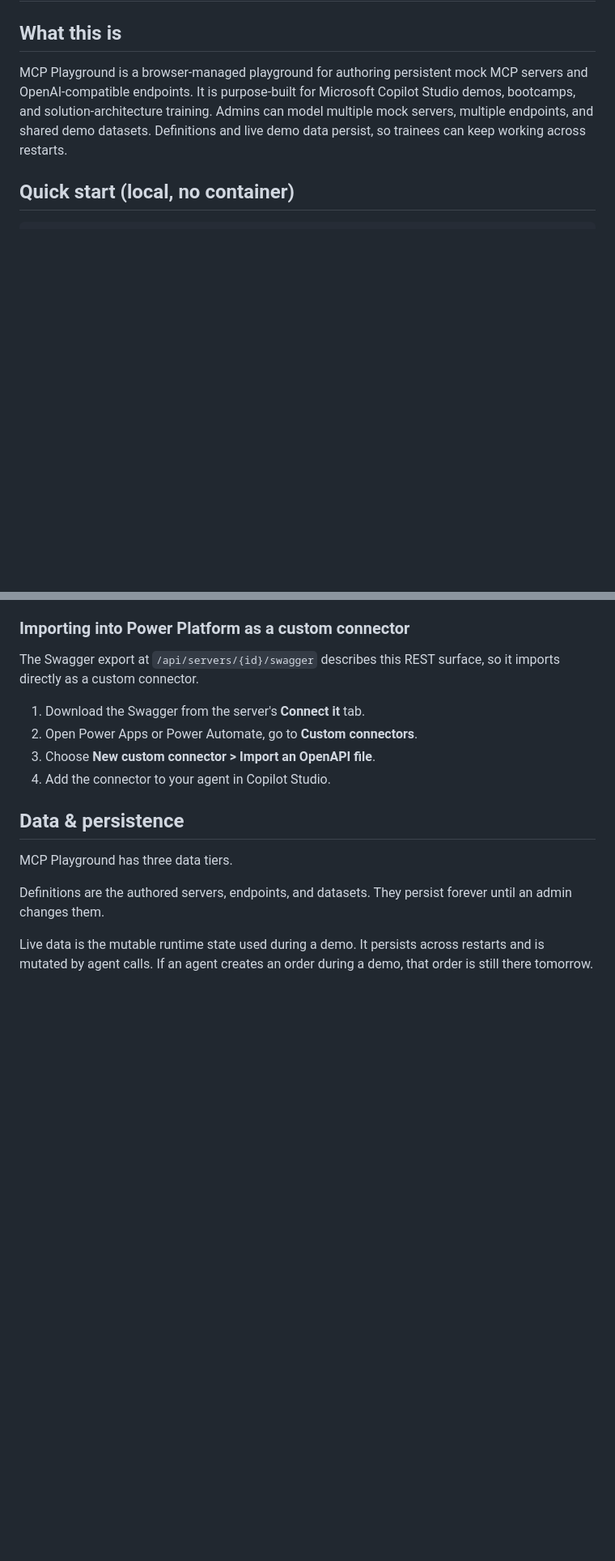
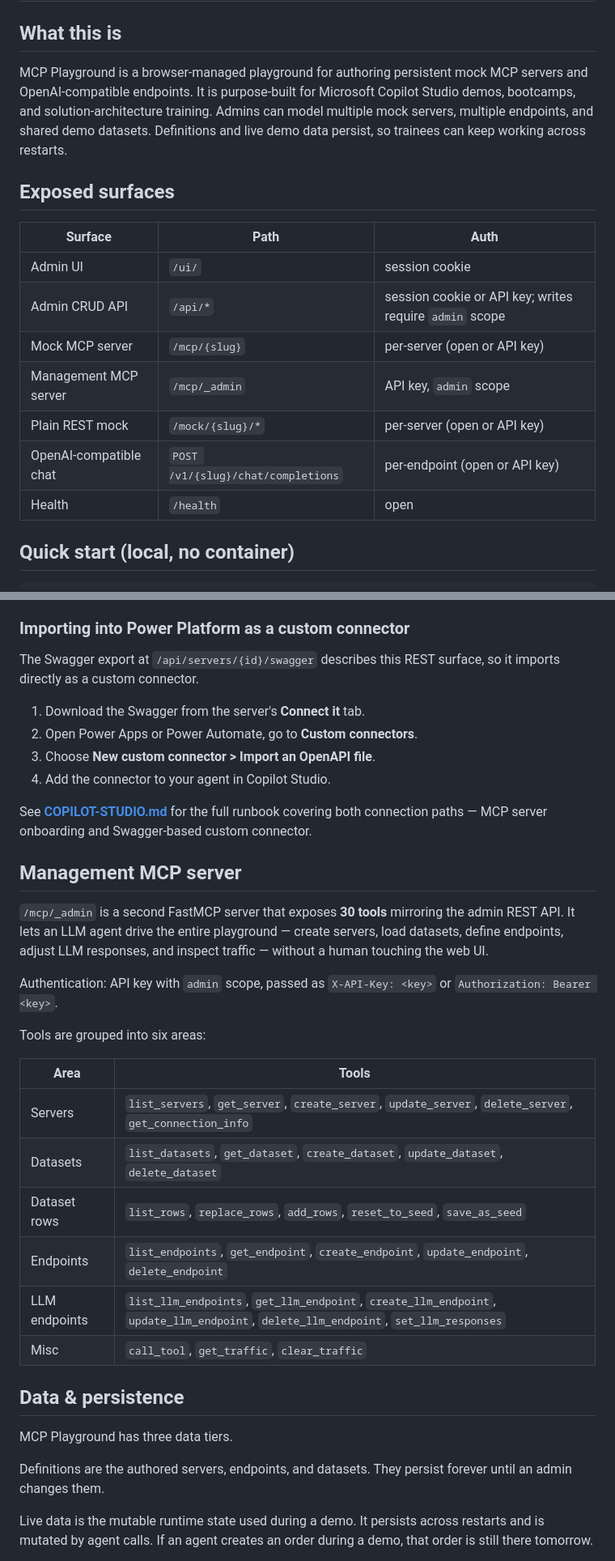
Before and after one commit to Roelzz/mcp_playground, a Markdown page: README.md, 2 parts joined by grey strips. Shown at 81% size. Drawn GitHub-style; blank space fills up the shorter version.

```diff
--- a/README.md
+++ b/README.md
@@ -3,6 +3,18 @@
 ## What this is
 
 MCP Playground is a browser-managed playground for authoring persistent mock MCP servers and OpenAI-compatible endpoints. It is purpose-built for Microsoft Copilot Studio demos, bootcamps, and solution-architecture training. Admins can model multiple mock servers, multiple endpoints, and shared demo datasets. Definitions and live demo data persist, so trainees can keep working across restarts.
+
+## Exposed surfaces
+
+| Surface | Path | Auth |
+|---|---|---|
+| Admin UI | `/ui/` | session cookie |
+| Admin CRUD API | `/api/*` | session cookie or API key; writes require `admin` scope |
+| Mock MCP server | `/mcp/{slug}` | per-server (open or API key) |
+| Management MCP server | `/mcp/_admin` | API key, `admin` scope |
+| Plain REST mock | `/mock/{slug}/*` | per-server (open or API key) |
+| OpenAI-compatible chat | `POST /v1/{slug}/chat/completions` | per-endpoint (open or API key) |
+| Health | `/health` | open |
 
 ## Quick start (local, no container)
 
@@ -88,6 +115,25 @@ The Swagger export at `/api/servers/{id}/swagger` describes this REST surface, s
 2. Open Power Apps or Power Automate, go to **Custom connectors**.
 3. Choose **New custom connector > Import an OpenAPI file**.
 4. Add the connector to your agent in Copilot Studio.
+
+See **[COPILOT-STUDIO.md](COPILOT-STUDIO.md)** for the full runbook covering both connection paths — MCP server onboarding and Swagger-based custom connector.
+
+## Management MCP server
+
+`/mcp/_admin` is a second FastMCP server that exposes **30 tools** mirroring the admin REST API. It lets an LLM agent drive the entire playground — create servers, load datasets, define endpoints, adjust LLM responses, and inspect traffic — without a human touching the web UI.
+
+Authentication: API key with `admin` scope, passed as `X-API-Key: <key>` or `Authorization: Bearer <key>`.
+
+Tools are grouped into six areas:
+
+| Area | Tools |
+|---|---|
+| Servers | `list_servers`, `get_server`, `create_server`, `update_server`, `delete_server`, `get_connection_info` |
+| Datasets | `list_datasets`, `get_dataset`, `create_dataset`, `update_dataset`, `delete_dataset` |
+| Dataset rows | `list_rows`, `replace_rows`, `add_rows`, `reset_to_seed`, `save_as_seed` |
+| Endpoints | `list_endpoints`, `get_endpoint`, `create_endpoint`, `update_endpoint`, `delete_endpoint` |
+| LLM endpoints | `list_llm_endpoints`, `get_llm_endpoint`, `create_llm_endpoint`, `update_llm_endpoint`, `delete_llm_endpoint`, `set_llm_responses` |
+| Misc | `call_tool`, `get_traffic`, `clear_traffic` |
 
 ## Data & persistence
 
```
Also changed, not shown: other parts of README.md (+15 -6 lines), COPILOT-STUDIO.md (added, +217 -0 lines).
